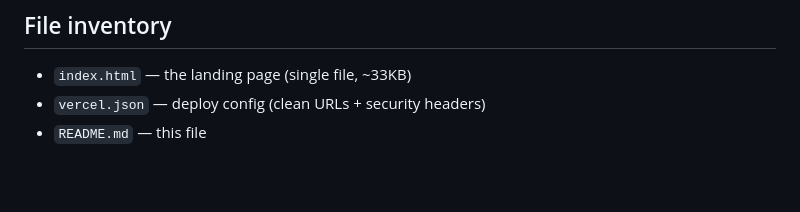
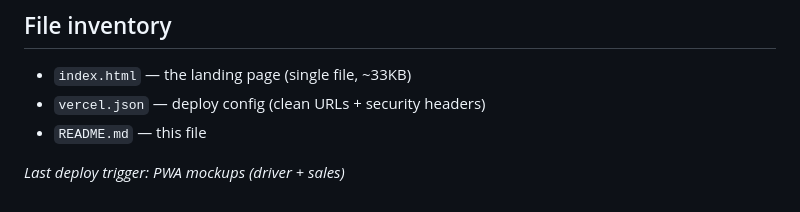
Before and after one commit to phil379/tassytrucks-landing, a Markdown page: README.md, the part around the change. Drawn GitHub-style; blank space fills up the shorter version.

Commit message:
Add last deploy trigger note to README

```diff
--- a/README.md
+++ b/README.md
@@ -89,3 +89,6 @@ Once this is live, the Code Mode prompt sequence to wire it up properly:
 - `index.html` — the landing page (single file, ~33KB)
 - `vercel.json` — deploy config (clean URLs + security headers)
 - `README.md` — this file
+
+
+_Last deploy trigger: PWA mockups (driver + sales)_
```
